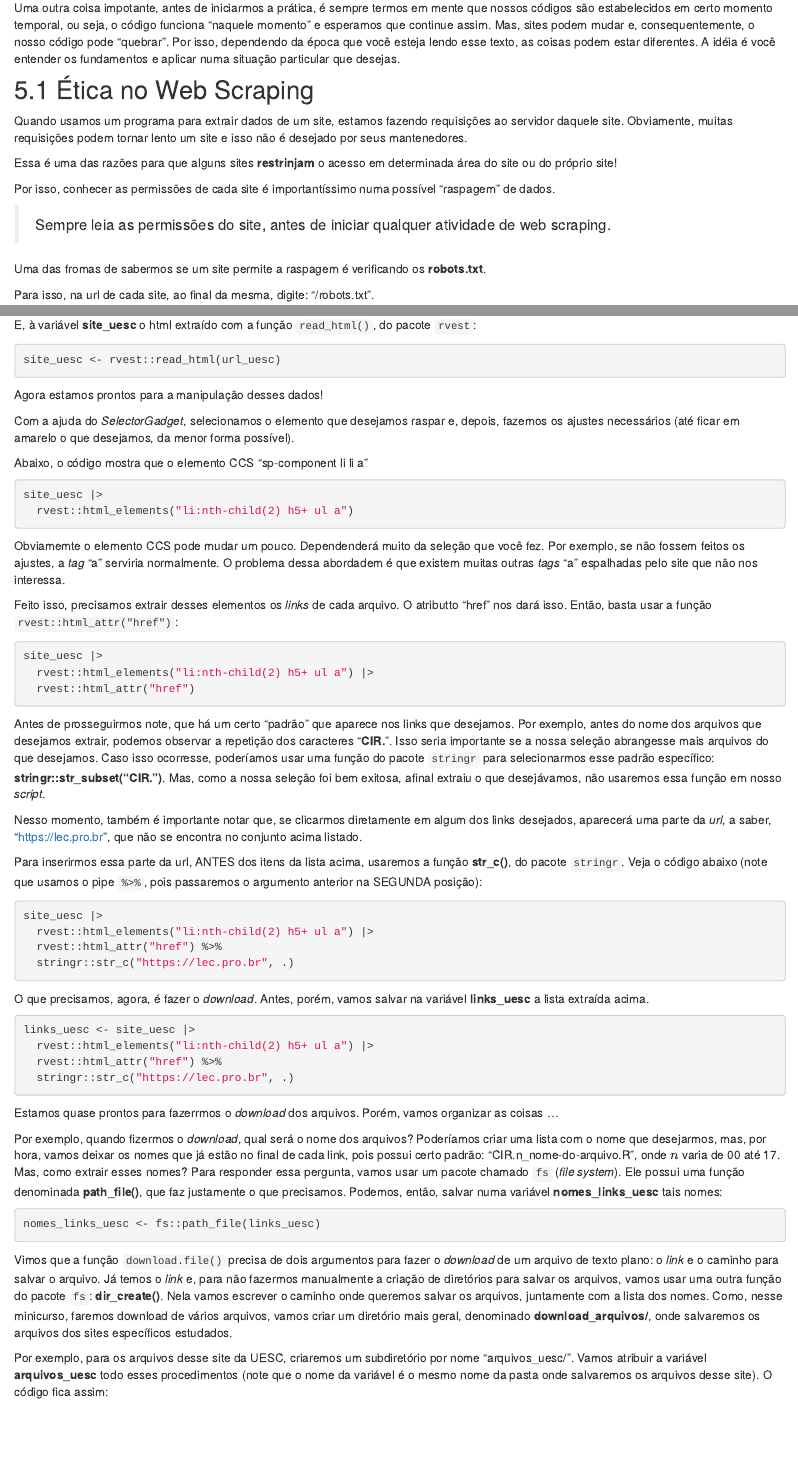
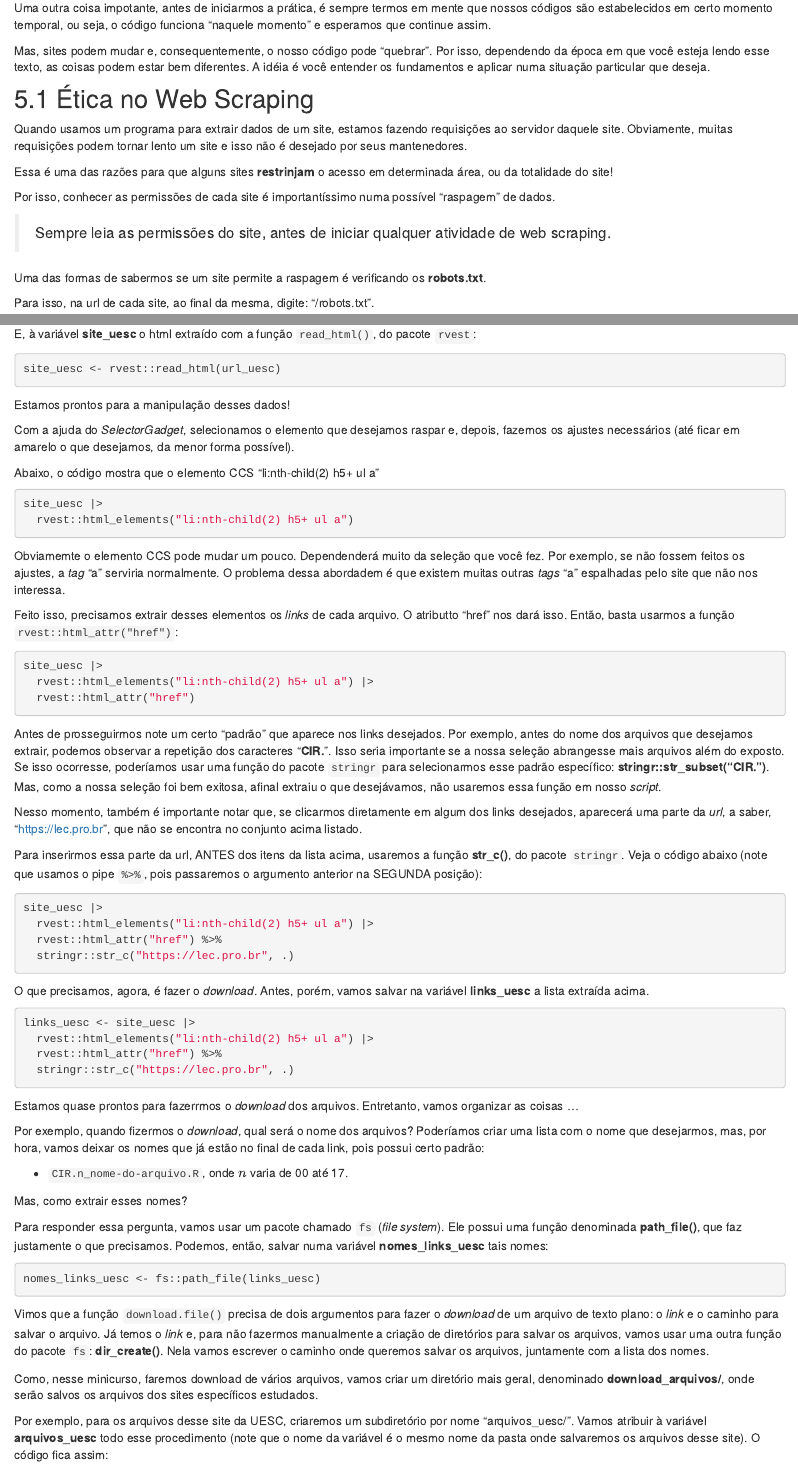
Before and after one commit to icaro-freire/minicurso_web-scraping, an R Markdown document (05_raspagem.Rmd): the page in a window 1100 px wide, from 320 px down, and a second part further down, joined at a grey line. Rendered offline with R 4.5, knitr and Pandoc, with nearby package versions; the code chunks are not run, so their results and figures are left out; drawn as R Markdown's standard HTML page in place of the format the file asks for.

Commit message:
feat/raspagem: finalizada correção ortográfica e de código da seção "Arquivos de Texto"

````diff
--- a/05_raspagem.Rmd
+++ b/05_raspagem.Rmd
@@ -28,11 +28,12 @@ muitas situações que frequentemente aparecem na vida profissional.
 Uma outra coisa impotante, antes de iniciarmos a prática, é sempre termos em
 mente que nossos códigos são estabelecidos em certo momento temporal, ou seja,
 o código funciona "naquele momento" e esperamos que continue assim.
+
 Mas, sites podem mudar e, consequentemente, o nosso código pode "quebrar".
-Por isso, dependendo da época que você esteja lendo esse texto, as coisas podem
-estar diferentes.
+Por isso, dependendo da época em que você esteja lendo esse texto, as coisas
+podem estar bem diferentes.
 A idéia é você entender os fundamentos e aplicar numa situação particular que
-desejas.
+deseja.
 
 ## 5.1 Ética no Web Scraping
 
@@ -42,7 +43,7 @@ Obviamente, muitas requisições podem tornar lento um site e isso não é desej
 por seus mantenedores.
 
 Essa é uma das razões para que alguns sites **restrinjam** o acesso em determinada
-área do site ou do próprio site!
+área, ou da totalidade do site!
 
 Por isso, conhecer as permissões de cada site é importantíssimo numa possível
 "raspagem" de dados.
@@ -50,7 +51,8 @@ Por isso, conhecer as permissões de cada site é importantíssimo numa possíve
 > Sempre leia as permissões do site, antes de iniciar qualquer atividade de web
 scraping.
 
-Uma das fromas de sabermos se um site permite a raspagem é verificando os **robots.txt**.
+Uma das formas de sabermos se um site permite a raspagem é verificando os
+**robots.txt**.
 
 Para isso, na url de cada site, ao final da mesma, digite: "/robots.txt".
 
@@ -140,13 +142,13 @@ E, à variável **site_uesc** o html extraído com a função `read_html()`, do
 site_uesc <- rvest::read_html(url_uesc)
 ```
 
-Agora estamos prontos para a manipulação desses dados!
+Estamos prontos para a manipulação desses dados!
 
 Com a ajuda do *SelectorGadget*, selecionamos o elemento que desejamos raspar e,
 depois, fazemos os ajustes necessários (até ficar em amarelo o que desejamos, da
 menor forma possível).
 
-Abaixo, o código mostra que o elemento CCS "sp-component li li a"
+Abaixo, o código mostra que o elemento CCS "li:nth-child(2) h5+ ul a"
 
 ```{r}
 site_uesc |>
@@ -161,7 +163,7 @@ site que não nos interessa.
 
 Feito isso, precisamos extrair desses elementos os *links* de cada arquivo.
 O atributto "href" nos dará isso.
-Então, basta usar a função `rvest::html_attr("href")`:
+Então, basta usarmos a função `rvest::html_attr("href")`:
 
 ```{r}
 site_uesc |>
@@ -169,12 +171,11 @@ site_uesc |>
   rvest::html_attr("href")
 ```
 
-Antes de prosseguirmos note, que há um certo "padrão" que aparece nos links que
-desejamos.
+Antes de prosseguirmos note um certo "padrão" que aparece nos links desejados.
 Por exemplo, antes do nome dos arquivos que desejamos extrair, podemos observar
 a repetição dos caracteres "**CIR.**".
-Isso seria importante se a nossa seleção abrangesse mais arquivos do que desejamos.
-Caso isso ocorresse, poderíamos usar uma função do pacote `stringr` para
+Isso seria importante se a nossa seleção abrangesse mais arquivos além do exposto.
+Se isso ocorresse, poderíamos usar uma função do pacote `stringr` para
 selecionarmos esse padrão específico: **stringr::str_subset("CIR.")**.
 Mas, como a nossa seleção foi bem exitosa, afinal extraiu o que desejávamos, não
 usaremos essa função em nosso *script*.
@@ -206,13 +207,16 @@ links_uesc <- site_uesc |>
 ```
 
 Estamos quase prontos para fazerrmos o *download* dos arquivos.
-Porém, vamos organizar as coisas ...
+Entretanto, vamos organizar as coisas ...
 
 Por exemplo, quando fizermos o *download*, qual será o nome dos arquivos?
 Poderíamos criar uma lista com o nome que desejarmos, mas, por hora, vamos deixar
 os nomes que já estão no final de cada link, pois possui certo padrão:
-"CIR.n_nome-do-arquivo.R", onde $n$ varia de 00 até 17.
+
+  - `CIR.n_nome-do-arquivo.R`, onde $n$ varia de 00 até 17.
+
 Mas, como extrair esses nomes?
+
 Para responder essa pergunta, vamos usar um pacote chamado `fs` (*file system*).
 Ele possui uma função denominada **path_file()**, que faz justamente o que
 precisamos.
@@ -228,13 +232,14 @@ Já temos o *link* e, para não fazermos manualmente a criação de diretórios
 salvar os arquivos, vamos usar uma outra função do pacote `fs`: **dir_create()**.
 Nela vamos escrever o caminho onde queremos salvar os arquivos, juntamente com
 a lista dos nomes.
+
 Como, nesse minicurso, faremos download de vários arquivos, vamos criar um
-diretório mais geral, denominado **download_arquivos/**, onde salvaremos os
+diretório mais geral, denominado **download_arquivos/**, onde serão salvos os
 arquivos dos sites específicos estudados.
 
 Por exemplo, para os arquivos desse site da UESC, criaremos um subdiretório por
 nome "arquivos_uesc/".
-Vamos atribuir a variável **arquivos_uesc** todo esses procedimentos (note que
+Vamos atribuir à variável **arquivos_uesc** todo esse procedimento (note que
 o nome da variável é o mesmo nome da pasta onde salvaremos os arquivos desse site).
 O código fica assim:
 
````
